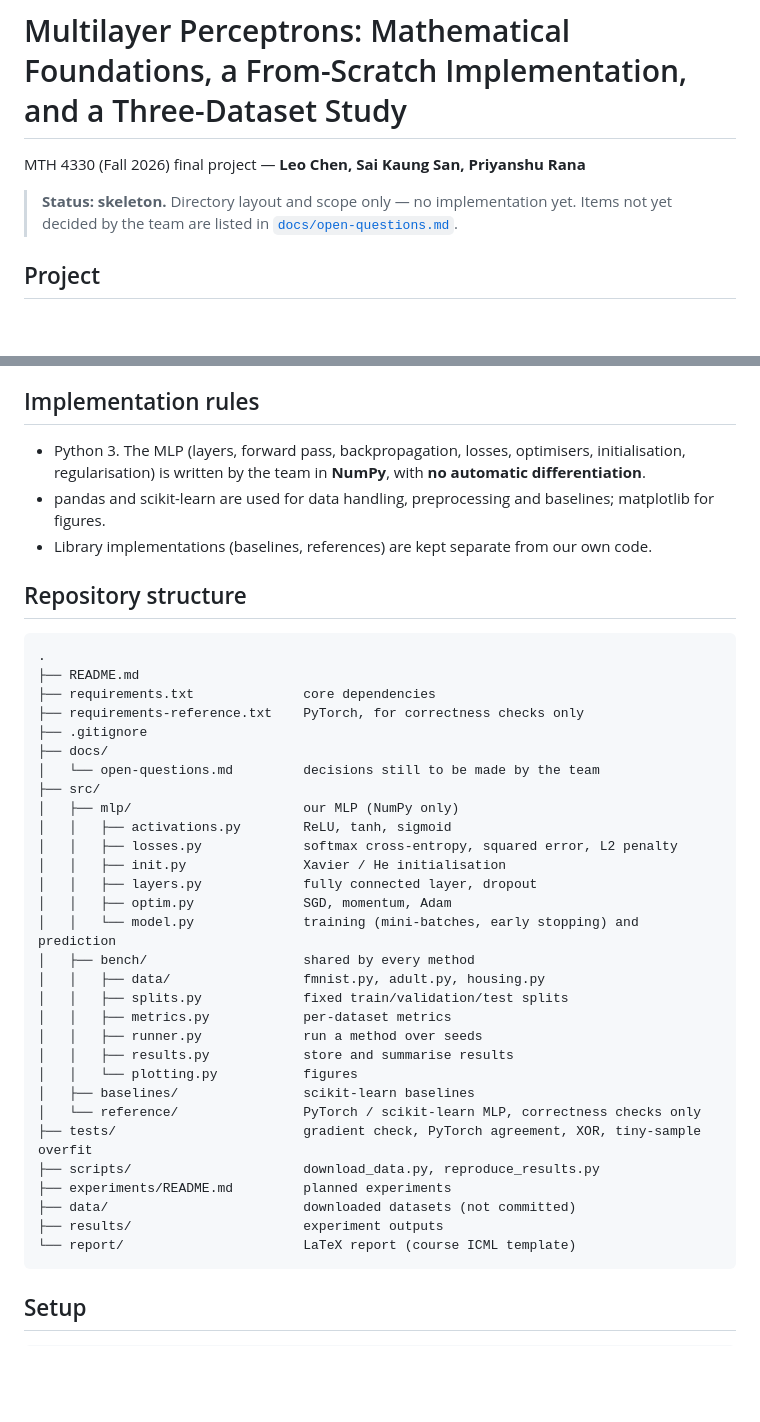
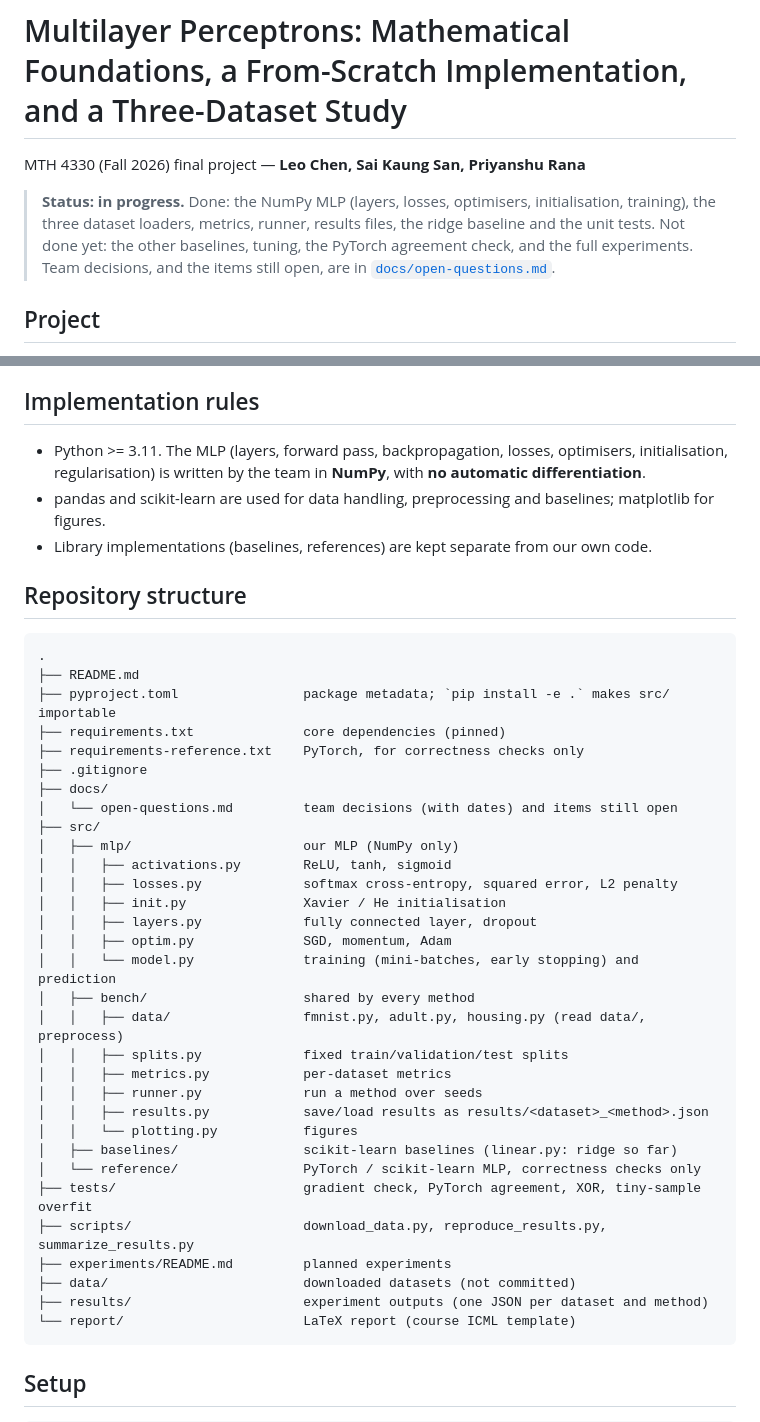
Before and after one commit to SaiChen22/mth4330-intro-to-ml, a Markdown page: README.md, 2 parts joined by grey strips. Rendered like a GitHub page; blank space fills up the shorter version.

Commit message:
README: update status, repository structure and Python version
Co-Authored-By: Claude Sonnet 5.5 <noreply@anthropic.com>

````diff
--- a/README.md
+++ b/README.md
@@ -2,8 +2,10 @@
 
 MTH 4330 (Fall 2026) final project — **Leo Chen, Sai Kaung San, Priyanshu Rana**
 
-> **Status: skeleton.** Directory layout and scope only — no implementation yet.
-> Items not yet decided by the team are listed in [`docs/open-questions.md`](docs/open-questions.md).
+> **Status: in progress.** Done: the NumPy MLP (layers, losses, optimisers, initialisation, training),
+> the three dataset loaders, metrics, runner, results files, the ridge baseline and the unit tests.
+> Not done yet: the other baselines, tuning, the PyTorch agreement check, and the full experiments.
+> Team decisions, and the items still open, are in [`docs/open-questions.md`](docs/open-questions.md).
 
 ## Project
 
@@ -73,7 +75,7 @@ XOR; overfitting a tiny training sample.
 
 ## Implementation rules
 
-- Python 3. The MLP (layers, forward pass, backpropagation, losses, optimisers, initialisation,
+- Python >= 3.11. The MLP (layers, forward pass, backpropagation, losses, optimisers, initialisation,
   regularisation) is written by the team in **NumPy**, with **no automatic differentiation**.
 - pandas and scikit-learn are used for data handling, preprocessing and baselines; matplotlib for figures.
 - Library implementations (baselines, references) are kept separate from our own code.
@@ -83,11 +85,12 @@ XOR; overfitting a tiny training sample.
 ```
 .
 ├── README.md
-├── requirements.txt              core dependencies
+├── pyproject.toml                package metadata; `pip install -e .` makes src/ importable
+├── requirements.txt              core dependencies (pinned)
 ├── requirements-reference.txt    PyTorch, for correctness checks only
 ├── .gitignore
 ├── docs/
-│   └── open-questions.md         decisions still to be made by the team
+│   └── open-questions.md         team decisions (with dates) and items still open
 ├── src/
 │   ├── mlp/                      our MLP (NumPy only)
 │   │   ├── activations.py        ReLU, tanh, sigmoid
@@ -97,19 +100,19 @@ XOR; overfitting a tiny training sample.
 │   │   ├── optim.py              SGD, momentum, Adam
 │   │   └── model.py              training (mini-batches, early stopping) and prediction
 │   ├── bench/                    shared by every method
-│   │   ├── data/                 fmnist.py, adult.py, housing.py
+│   │   ├── data/                 fmnist.py, adult.py, housing.py (read data/, preprocess)
 │   │   ├── splits.py             fixed train/validation/test splits
 │   │   ├── metrics.py            per-dataset metrics
 │   │   ├── runner.py             run a method over seeds
-│   │   ├── results.py            store and summarise results
+│   │   ├── results.py            save/load results as results/<dataset>_<method>.json
 │   │   └── plotting.py           figures
-│   ├── baselines/                scikit-learn baselines
+│   ├── baselines/                scikit-learn baselines (linear.py: ridge so far)
 │   └── reference/                PyTorch / scikit-learn MLP, correctness checks only
 ├── tests/                        gradient check, PyTorch agreement, XOR, tiny-sample overfit
-├── scripts/                      download_data.py, reproduce_results.py
+├── scripts/                      download_data.py, reproduce_results.py, summarize_results.py
 ├── experiments/README.md         planned experiments
 ├── data/                         downloaded datasets (not committed)
-├── results/                      experiment outputs
+├── results/                      experiment outputs (one JSON per dataset and method)
 └── report/                       LaTeX report (course ICML template)
 ```
 
````
